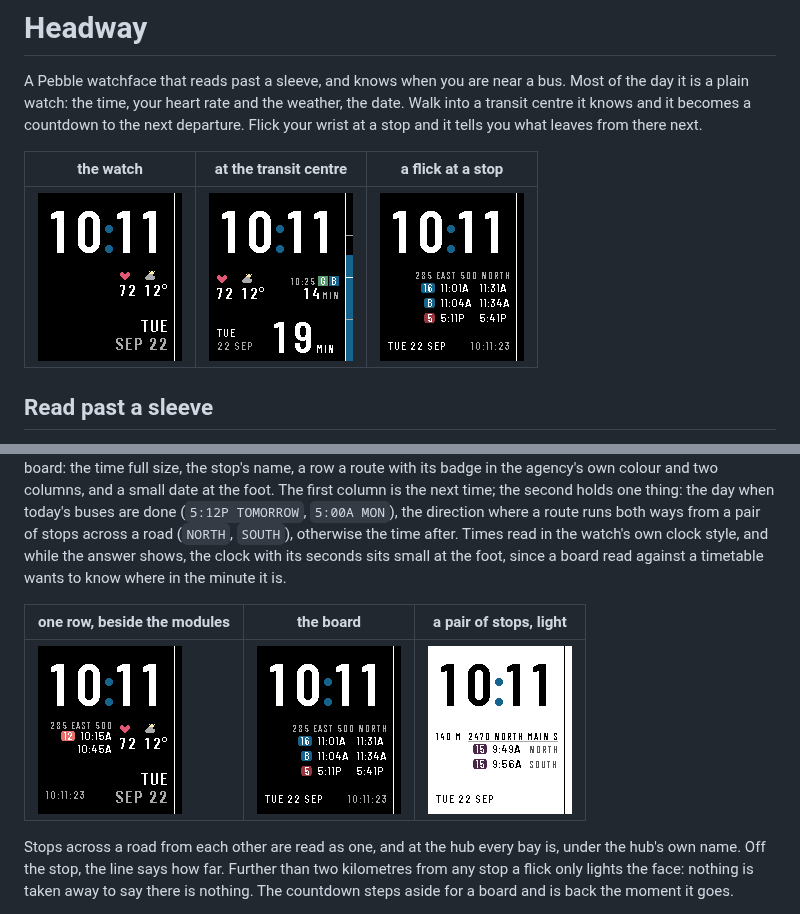
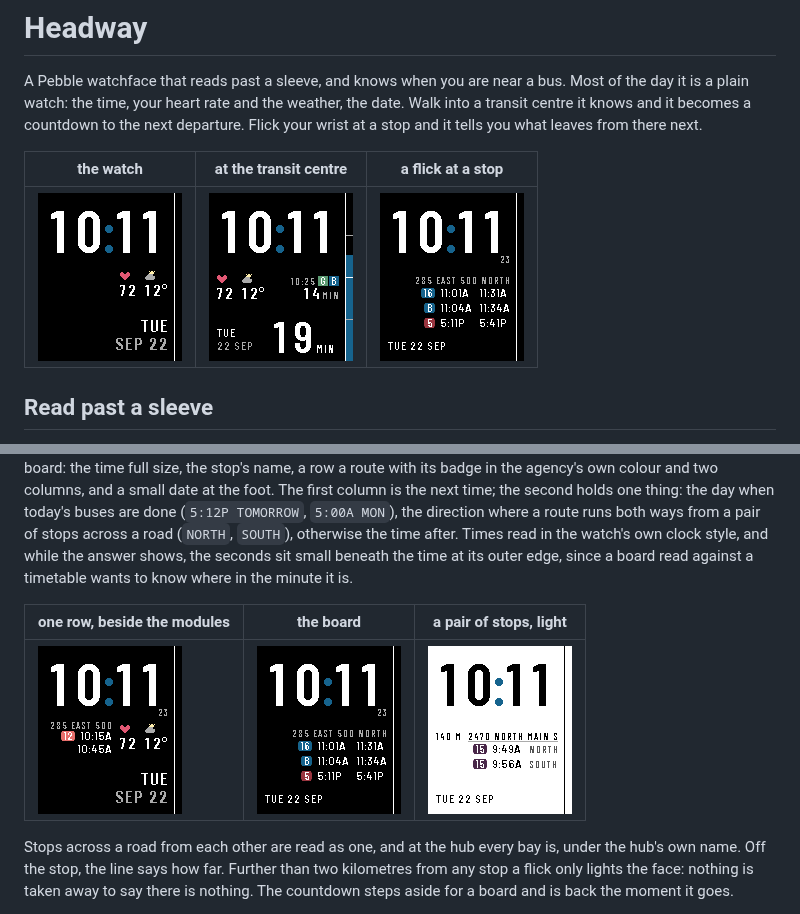
Before and after one commit to sybenx/headway, a Markdown page: README.md, 2 parts joined by grey strips. GitHub-like rendering; pictures changed too: screenshots/stop-one.png, screenshots/stop.png.

Commit message:
The flick's seconds sit beneath the time, at its outer edge
Two small dim digits just under the time on the side a sleeve uncovers
first, mirrored with the wrist, in place of the clock at the foot. The
board moves down by their height; a one-row answer shares the band with
them. Stack: basalt 1736 (board) / 1800 (side block), flint 1760.

Co-Authored-By: Claude Fable 5.1 <noreply@anthropic.com>

```diff
--- a/README.md
+++ b/README.md
@@ -69,9 +69,9 @@ first column is the next time; the second holds one thing: the day when
 today's buses are done (`5:12P TOMORROW`, `5:00A MON`), the direction where a
 route runs both ways from a pair of stops across a road (`NORTH`, `SOUTH`),
 otherwise the time after. Times read in the watch's own clock style, and
-while the answer shows, the clock with its seconds sits small at the foot,
-since a board read against a timetable wants to know where in the minute
-it is.
+while the answer shows, the seconds sit small beneath the time at its outer
+edge, since a board read against a timetable wants to know where in the
+minute it is.
 
 | one row, beside the modules | the board | a pair of stops, light |
 |---|---|---|
```
Also changed, not shown: 2 other files.
